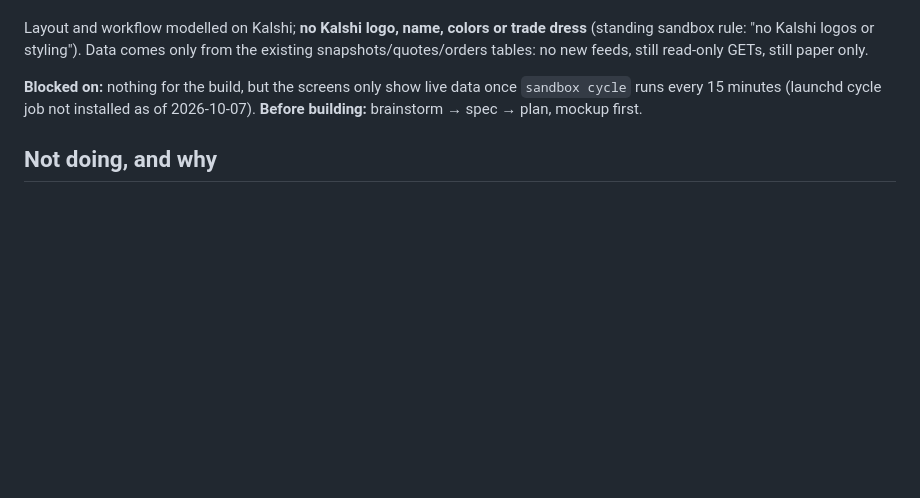
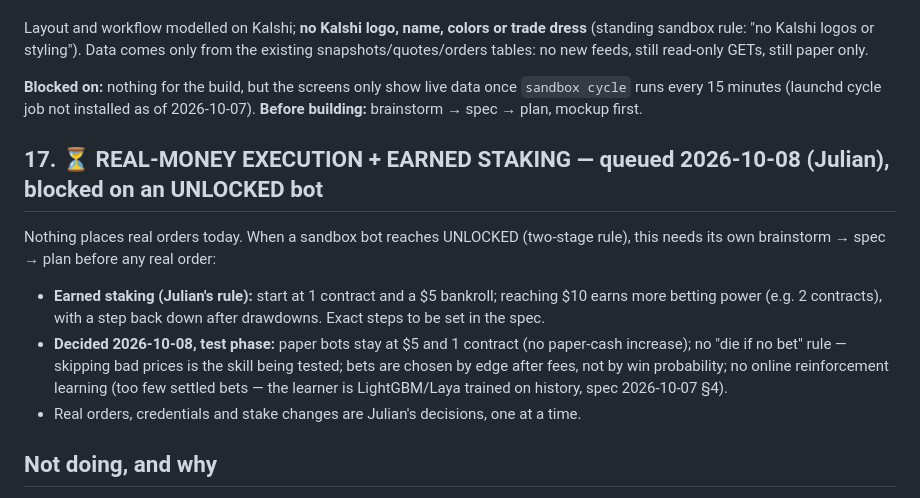
Before and after one commit to julianPolicarpio/weather-pro-max, a Markdown page: QUEUE.md, the part around the change. Drawn GitHub-style; blank space fills up the shorter version.

Commit message:
QUEUE #17: real-money execution and earned staking (after an unlock)

```diff
--- a/QUEUE.md
+++ b/QUEUE.md
@@ -1297,6 +1297,20 @@ snapshots/quotes/orders tables: no new feeds, still read-only GETs, still paper
 `sandbox cycle` runs every 15 minutes (launchd cycle job not installed as of 2026-10-07).
 **Before building:** brainstorm → spec → plan, mockup first.
 
+## 17. ⏳ REAL-MONEY EXECUTION + EARNED STAKING — queued 2026-10-08 (Julian), blocked on an UNLOCKED bot
+
+Nothing places real orders today. When a sandbox bot reaches UNLOCKED (two-stage rule), this needs
+its own brainstorm → spec → plan before any real order:
+
+* **Earned staking (Julian's rule):** start at 1 contract and a $5 bankroll; reaching $10 earns
+  more betting power (e.g. 2 contracts), with a step back down after drawdowns. Exact steps to be
+  set in the spec.
+* **Decided 2026-10-08, test phase:** paper bots stay at $5 and 1 contract (no paper-cash increase);
+  no "die if no bet" rule — skipping bad prices is the skill being tested; bets are chosen by edge
+  after fees, not by win probability; no online reinforcement learning (too few settled bets — the
+  learner is LightGBM/Laya trained on history, spec 2026-10-07 §4).
+* Real orders, credentials and stake changes are Julian's decisions, one at a time.
+
 ## Not doing, and why
 
 - **Auto-skip weatherguard** (Prompt 3 part 1). The near-boundary days it would
```
